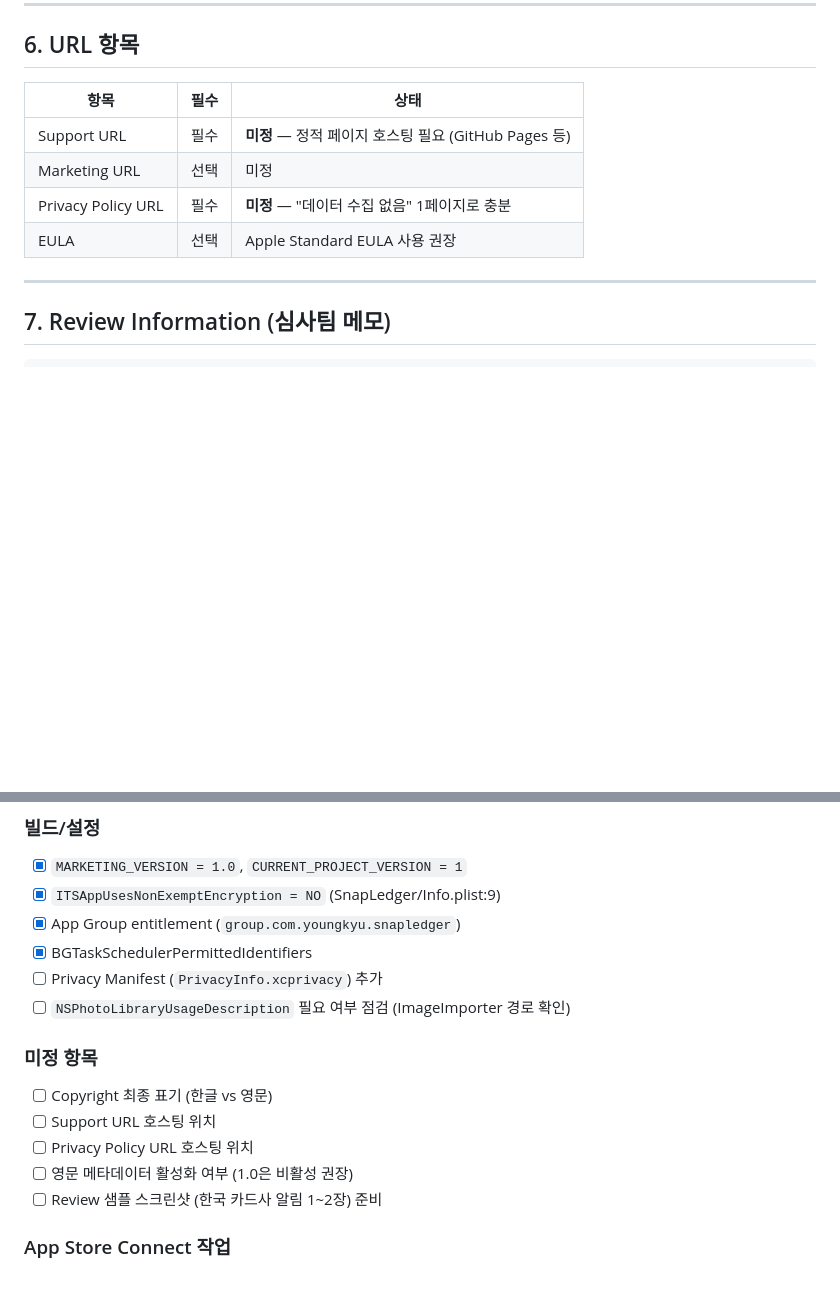
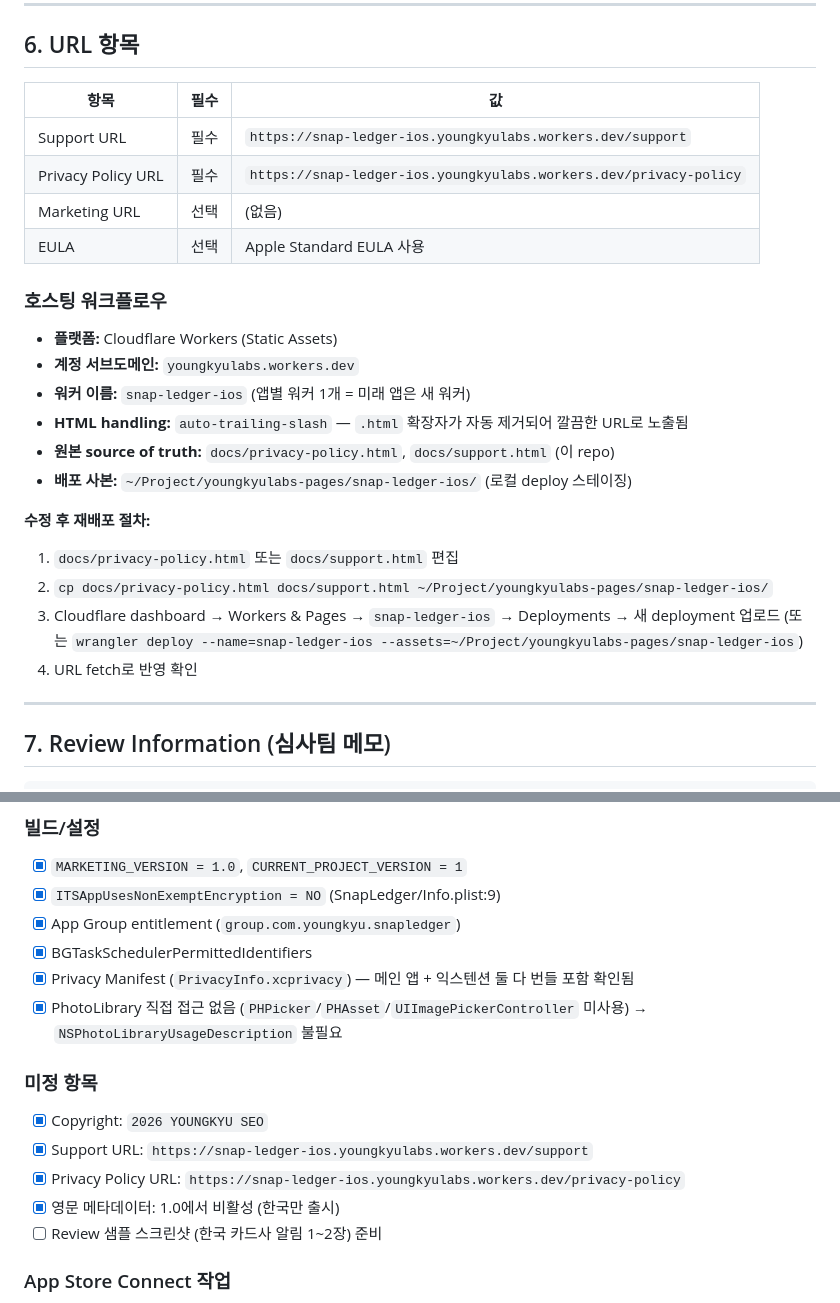
Before and after one commit to youngkyulabs/snap-ledger-ios, a Markdown page: docs/app-store-submission.md, 2 parts joined by grey strips. Rendered like a GitHub page; blank space fills up the shorter version.

Commit message:
docs: Cloudflare Workers 호스팅 URL 확정 + 체크리스트 갱신
- Privacy Policy URL: https://snap-ledger-ios.youngkyulabs.workers.dev/privacy-policy
- Support URL: https://snap-ledger-ios.youngkyulabs.workers.dev/support
- HTML handling: auto-trailing-slash (확장자 자동 제거)
- 호스팅 워크플로우 섹션 추가 — source는 docs/, 배포는 ~/Project/youngkyulabs-pages/snap-ledger-ios/ 스테이징
- 체크리스트의 PrivacyManifest / PhotoLibrary / Copyright / URL / 영문 메타 항목 완료 표시

Co-Authored-By: Claude Opus 4.7 <noreply@anthropic.com>

```diff
--- a/docs/app-store-submission.md
+++ b/docs/app-store-submission.md
@@ -173,12 +173,27 @@ App Store Connect "App Privacy" 섹션:
 
 ## 6. URL 항목
 
-| 항목 | 필수 | 상태 |
+| 항목 | 필수 | 값 |
 |---|---|---|
-| Support URL | 필수 | **미정** — 정적 페이지 호스팅 필요 (GitHub Pages 등) |
-| Marketing URL | 선택 | 미정 |
-| Privacy Policy URL | 필수 | **미정** — "데이터 수집 없음" 1페이지로 충분 |
-| EULA | 선택 | Apple Standard EULA 사용 권장 |
+| Support URL | 필수 | `https://snap-ledger-ios.youngkyulabs.workers.dev/support` |
+| Privacy Policy URL | 필수 | `https://snap-ledger-ios.youngkyulabs.workers.dev/privacy-policy` |
+| Marketing URL | 선택 | (없음) |
+| EULA | 선택 | Apple Standard EULA 사용 |
+
+### 호스팅 워크플로우
+
+- **플랫폼:** Cloudflare Workers (Static Assets)
+- **계정 서브도메인:** `youngkyulabs.workers.dev`
+- **워커 이름:** `snap-ledger-ios` (앱별 워커 1개 = 미래 앱은 새 워커)
+- **HTML handling:** `auto-trailing-slash` — `.html` 확장자가 자동 제거되어 깔끔한 URL로 노출됨
+- **원본 source of truth:** `docs/privacy-policy.html`, `docs/support.html` (이 repo)
+- **배포 사본:** `~/Project/youngkyulabs-pages/snap-ledger-ios/` (로컬 deploy 스테이징)
+
+**수정 후 재배포 절차:**
+1. `docs/privacy-policy.html` 또는 `docs/support.html` 편집
+2. `cp docs/privacy-policy.html docs/support.html ~/Project/youngkyulabs-pages/snap-ledger-ios/`
+3. Cloudflare dashboard → Workers & Pages → `snap-ledger-ios` → Deployments → 새 deployment 업로드 (또는 `wrangler deploy --name=snap-ledger-ios --assets=~/Project/youngkyulabs-pages/snap-ledger-ios`)
+4. URL fetch로 반영 확인
 
 ---
 
@@ -238,14 +253,14 @@ iOS 26 기준 필수 사이즈:
 - [x] `ITSAppUsesNonExemptEncryption = NO` (SnapLedger/Info.plist:9)
 - [x] App Group entitlement (`group.com.youngkyu.snapledger`)
 - [x] BGTaskSchedulerPermittedIdentifiers
-- [ ] Privacy Manifest (`PrivacyInfo.xcprivacy`) 추가
-- [ ] `NSPhotoLibraryUsageDescription` 필요 여부 점검 (ImageImporter 경로 확인)
+- [x] Privacy Manifest (`PrivacyInfo.xcprivacy`) — 메인 앱 + 익스텐션 둘 다 번들 포함 확인됨
+- [x] PhotoLibrary 직접 접근 없음 (`PHPicker`/`PHAsset`/`UIImagePickerController` 미사용) → `NSPhotoLibraryUsageDescription` 불필요
 
 ### 미정 항목
-- [ ] Copyright 최종 표기 (한글 vs 영문)
-- [ ] Support URL 호스팅 위치
-- [ ] Privacy Policy URL 호스팅 위치
-- [ ] 영문 메타데이터 활성화 여부 (1.0은 비활성 권장)
+- [x] Copyright: `2026 YOUNGKYU SEO`
+- [x] Support URL: `https://snap-ledger-ios.youngkyulabs.workers.dev/support`
+- [x] Privacy Policy URL: `https://snap-ledger-ios.youngkyulabs.workers.dev/privacy-policy`
+- [x] 영문 메타데이터: 1.0에서 비활성 (한국만 출시)
 - [ ] Review 샘플 스크린샷 (한국 카드사 알림 1~2장) 준비
 
 ### App Store Connect 작업
```
